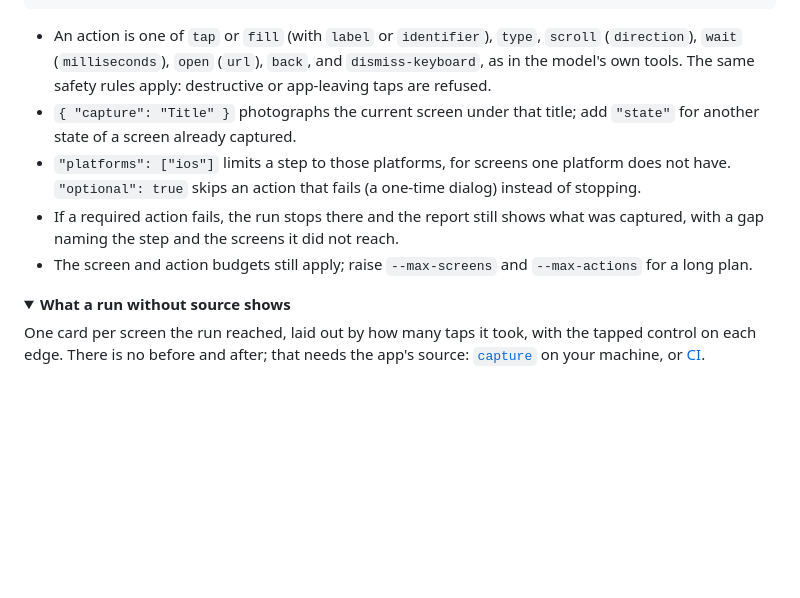
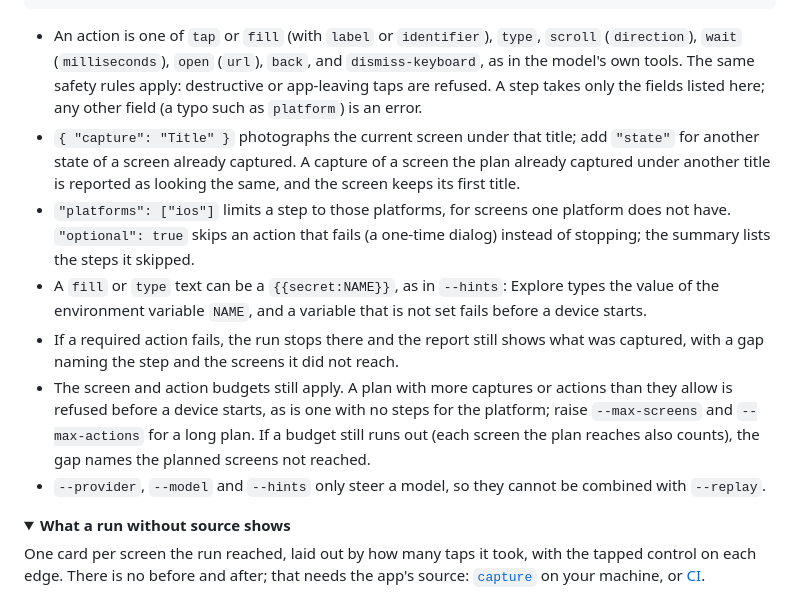
Before and after one commit to expo/explore, a Markdown page: README.md, the part around the change. Rendered like a GitHub page; folded sections open; blank space fills up the shorter version.

Commit message:
README, skill and help: what a replay plan refuses before a device starts, and its secrets

````diff
--- a/README.md
+++ b/README.md
@@ -223,11 +223,13 @@ npx @expo/explore explore:session --replay steps.json   # an iPhone Duo pose, or
 }
 ```
 
-- An action is one of `tap` or `fill` (with `label` or `identifier`), `type`, `scroll` (`direction`), `wait` (`milliseconds`), `open` (`url`), `back`, and `dismiss-keyboard`, as in the model's own tools. The same safety rules apply: destructive or app-leaving taps are refused.
-- `{ "capture": "Title" }` photographs the current screen under that title; add `"state"` for another state of a screen already captured.
-- `"platforms": ["ios"]` limits a step to those platforms, for screens one platform does not have. `"optional": true` skips an action that fails (a one-time dialog) instead of stopping.
+- An action is one of `tap` or `fill` (with `label` or `identifier`), `type`, `scroll` (`direction`), `wait` (`milliseconds`), `open` (`url`), `back`, and `dismiss-keyboard`, as in the model's own tools. The same safety rules apply: destructive or app-leaving taps are refused. A step takes only the fields listed here; any other field (a typo such as `platform`) is an error.
+- `{ "capture": "Title" }` photographs the current screen under that title; add `"state"` for another state of a screen already captured. A capture of a screen the plan already captured under another title is reported as looking the same, and the screen keeps its first title.
+- `"platforms": ["ios"]` limits a step to those platforms, for screens one platform does not have. `"optional": true` skips an action that fails (a one-time dialog) instead of stopping; the summary lists the steps it skipped.
+- A `fill` or `type` text can be a `{{secret:NAME}}`, as in `--hints`: Explore types the value of the environment variable `NAME`, and a variable that is not set fails before a device starts.
 - If a required action fails, the run stops there and the report still shows what was captured, with a gap naming the step and the screens it did not reach.
-- The screen and action budgets still apply; raise `--max-screens` and `--max-actions` for a long plan.
+- The screen and action budgets still apply. A plan with more captures or actions than they allow is refused before a device starts, as is one with no steps for the platform; raise `--max-screens` and `--max-actions` for a long plan. If a budget still runs out (each screen the plan reaches also counts), the gap names the planned screens not reached.
+- `--provider`, `--model` and `--hints` only steer a model, so they cannot be combined with `--replay`.
 
 </details>
 
````
Also changed, not shown: skills/explore-binary/SKILL.md (+4 -0 lines).
